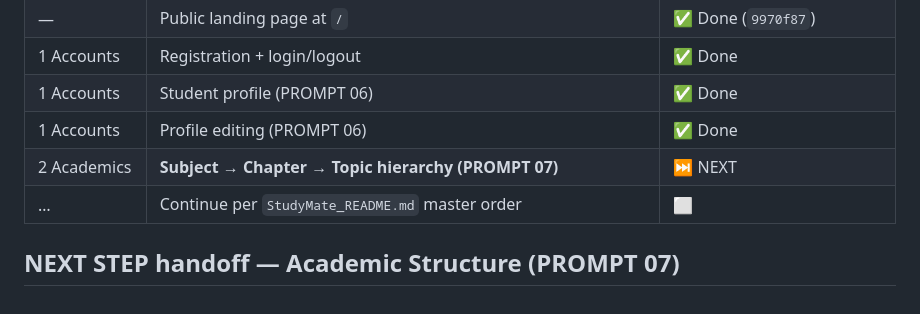
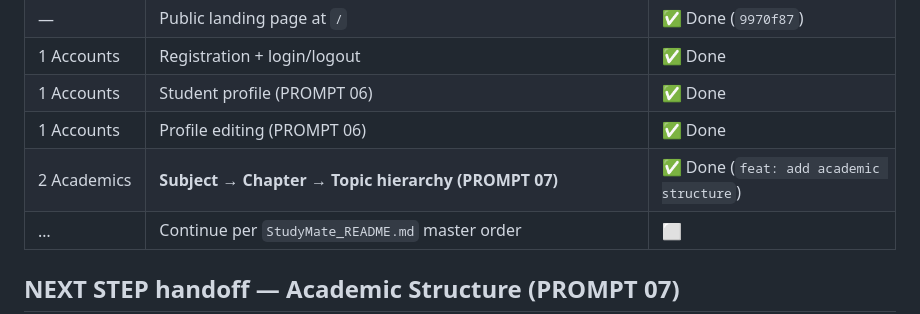
Before and after one commit to CodeWithAli51/StudyMate, a Markdown page: AGENTS.md, the part around the change. Rendered like a GitHub page.

Commit message:
chore: update checkpoint

```diff
--- a/AGENTS.md
+++ b/AGENTS.md
@@ -40,7 +40,7 @@ Django 5.x study-planning web app (SQLite, server-rendered templates, minimal JS
 | 1 Accounts | Registration + login/logout | ✅ Done |
 | 1 Accounts | Student profile (PROMPT 06) | ✅ Done |
 | 1 Accounts | Profile editing (PROMPT 06) | ✅ Done |
-| 2 Academics | **Subject → Chapter → Topic hierarchy (PROMPT 07)** | ⏭️ NEXT |
+| 2 Academics | **Subject → Chapter → Topic hierarchy (PROMPT 07)** | ✅ Done (`feat: add academic structure`) |
 | … | Continue per `StudyMate_README.md` master order | ⬜ |
 
 ## NEXT STEP handoff — Academic Structure (PROMPT 07)
```
